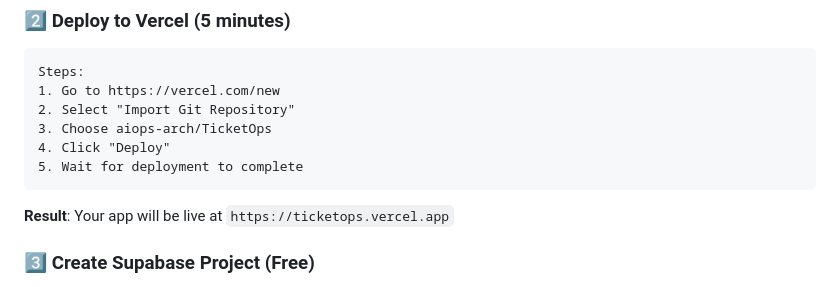
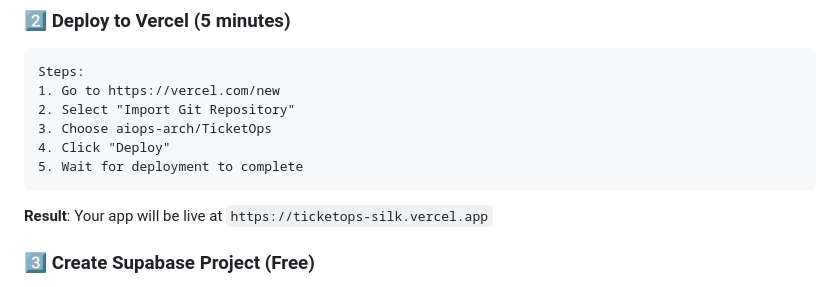
Before and after one commit to aiops-arch/TicketOps, a Markdown page: DEPLOYMENT_SUMMARY.md, the part around the change. GitHub-like rendering.

````diff
--- a/DEPLOYMENT_SUMMARY.md
+++ b/DEPLOYMENT_SUMMARY.md
@@ -46,7 +46,7 @@ Steps:
 4. Click "Deploy"
 5. Wait for deployment to complete
 ```
-**Result**: Your app will be live at `https://ticketops.vercel.app`
+**Result**: Your app will be live at `https://ticketops-silk.vercel.app`
 
 ### 3️⃣ Create Supabase Project (Free)
 - Go to https://supabase.com
````
Also changed, not shown: DEPLOYMENT.md (+1 -1 lines), README_QUICK_START.md (+1 -1 lines).
